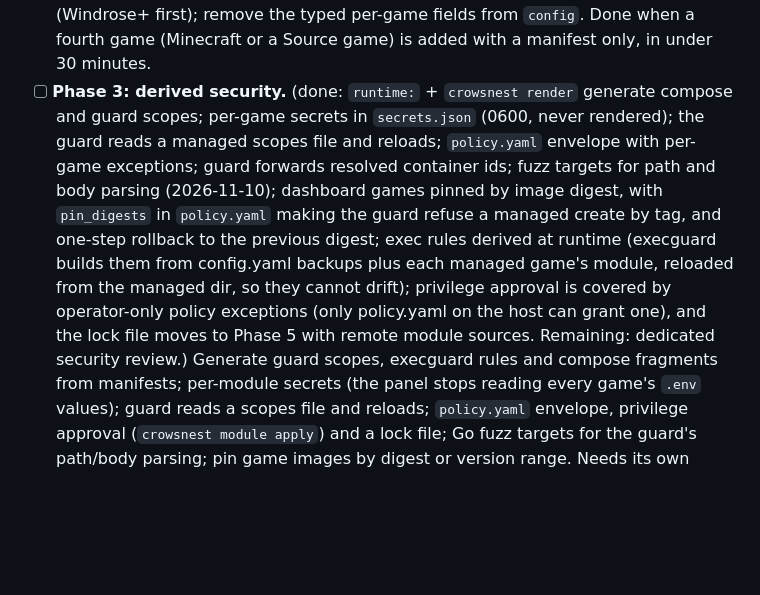
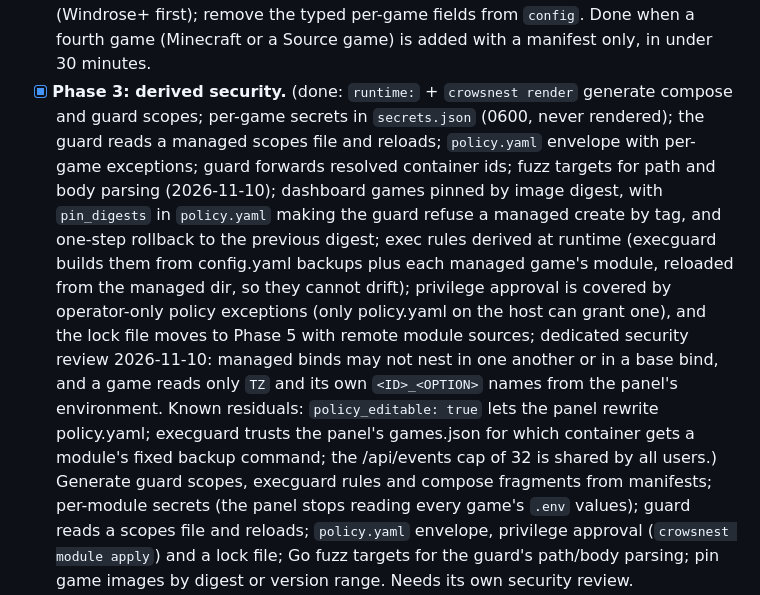
Before and after one commit to fiddler110/CrowsNest, a Markdown page: roadmap.md, the part around the change. GitHub-like rendering; blank space fills up the shorter version.

Commit message:
roadmap: Phase 3 done after the security review
Co-Authored-By: Claude Opus 5.5 <noreply@anthropic.com>

```diff
--- a/roadmap.md
+++ b/roadmap.md
@@ -51,7 +51,7 @@ derived from it.
   bundled modules; adapter-sidecar contract v0 (Windrose+ first); remove the
   typed per-game fields from `config`. Done when a fourth game (Minecraft or a
   Source game) is added with a manifest only, in under 30 minutes.
-- [ ] **Phase 3: derived security.** (done: `runtime:` + `crowsnest render` generate
+- [x] **Phase 3: derived security.** (done: `runtime:` + `crowsnest render` generate
   compose and guard scopes; per-game secrets in `secrets.json` (0600, never rendered);
   the guard reads a managed scopes file and reloads; `policy.yaml` envelope with
   per-game exceptions; guard forwards resolved container ids; fuzz targets for path
@@ -62,7 +62,12 @@ derived from it.
   module, reloaded from the managed dir, so they cannot drift); privilege
   approval is covered by operator-only policy exceptions (only policy.yaml on
   the host can grant one), and the lock file moves to Phase 5 with remote module
-  sources. Remaining: dedicated security review.) Generate guard scopes, execguard rules and
+  sources; dedicated security review 2026-11-10: managed binds may not nest in
+  one another or in a base bind, and a game reads only `TZ` and its own
+  `<ID>_<OPTION>` names from the panel's environment. Known residuals:
+  `policy_editable: true` lets the panel rewrite policy.yaml; execguard trusts
+  the panel's games.json for which container gets a module's fixed backup
+  command; the /api/events cap of 32 is shared by all users.) Generate guard scopes, execguard rules and
   compose fragments from manifests; per-module secrets (the panel stops
   reading every game's `.env` values); guard reads a scopes file and reloads;
   `policy.yaml` envelope, privilege approval (`crowsnest module apply`) and a
```
